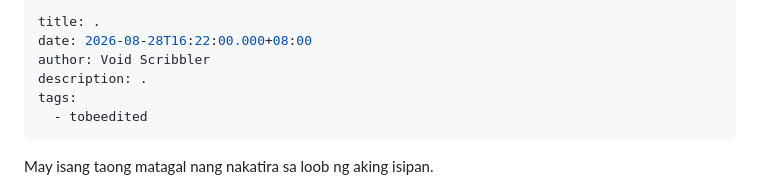
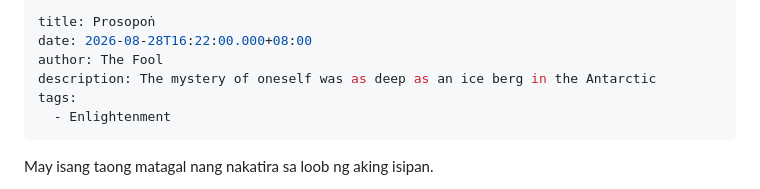
Before and after one commit to nedalturas/by-the-campfire, a Markdown page: src/posts/2026-08-28-.md, the part around one of its changes. Drawn GitHub-style.

```diff
--- a/src/posts/2026-08-28-.md
+++ b/src/posts/2026-08-28-.md
@@ -1,10 +1,10 @@
 ---
-title: .
+title: Prosopoṅ
 date: 2026-08-28T16:22:00.000+08:00
-author: Void Scribbler
-description: .
+author: The Fool
+description: The mystery of oneself was as deep as an ice berg in the Antarctic
 tags:
-  - tobeedited
+  - Enlightenment
 ---
 May isang taong matagal nang nakatira sa loob ng aking isipan.
 
```
Also changed, not shown: other parts of src/posts/2026-08-28-.md (+116 -58 lines).
